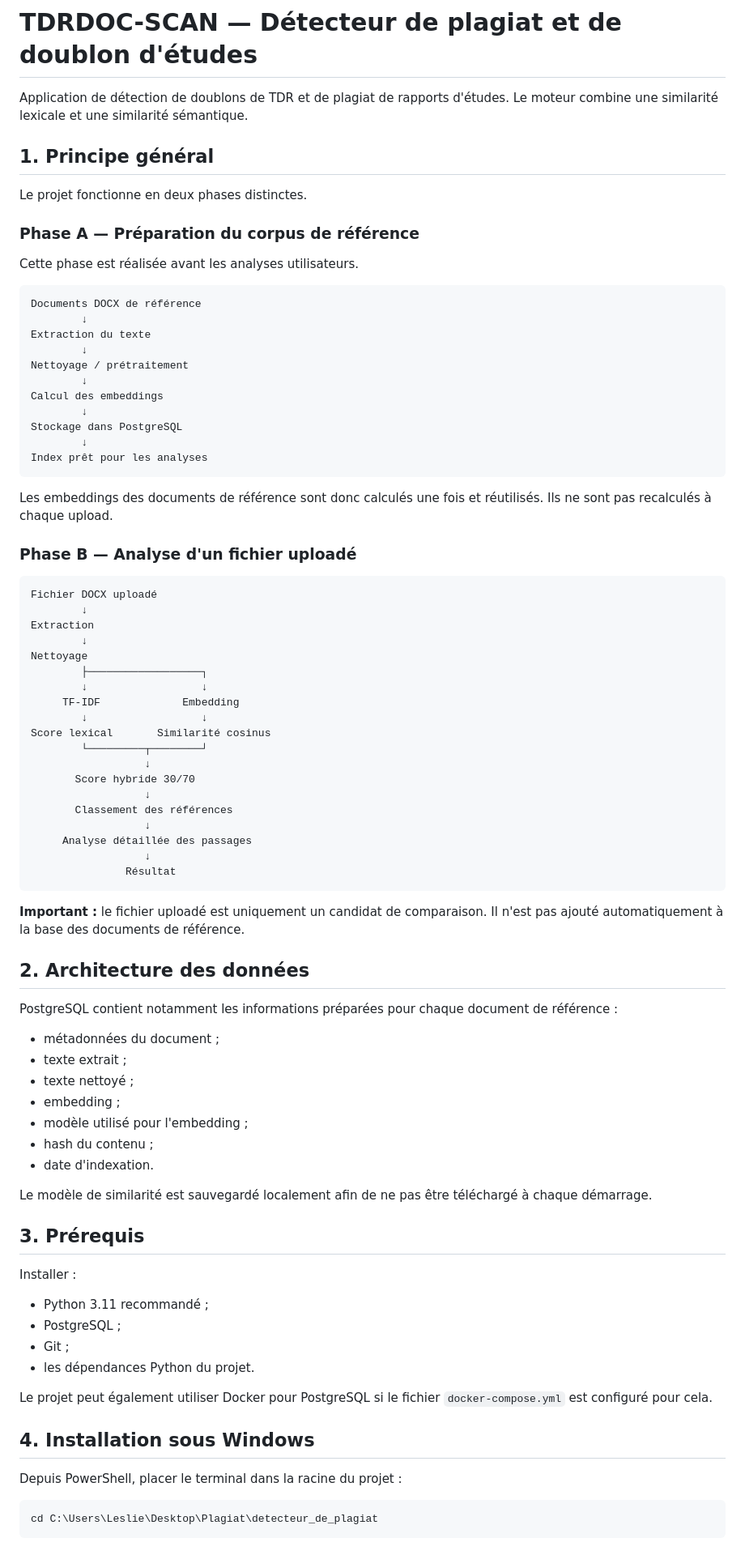
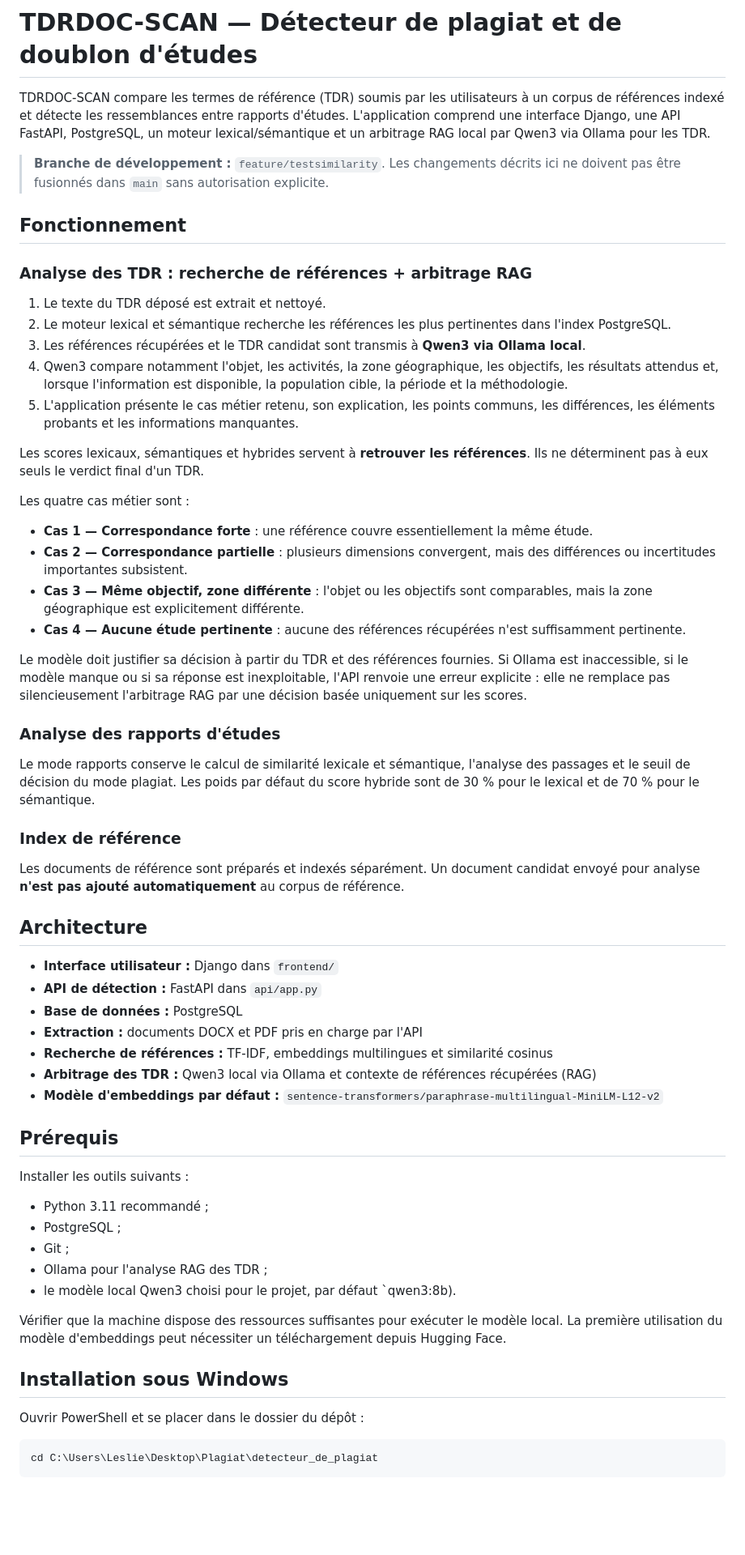
Before and after one commit to ZombreChristian/detecteur_de_plagiat, a Markdown page: README.md, the part around one of its changes. Shown at 81% size. Rendered like a GitHub page; blank space fills up the shorter version.

Commit message:
Update README for local Qwen3 RAG TDR workflow

````diff
--- a/README.md
+++ b/README.md
@@ -1,85 +1,62 @@
 # TDRDOC-SCAN — Détecteur de plagiat et de doublon d'études
 
-Application de détection de doublons de TDR et de plagiat de rapports d'études. Le moteur combine une similarité lexicale et une similarité sémantique.
+TDRDOC-SCAN compare les termes de référence (TDR) soumis par les utilisateurs à un corpus de références indexé et détecte les ressemblances entre rapports d'études. L'application comprend une interface Django, une API FastAPI, PostgreSQL, un moteur lexical/sémantique et un arbitrage RAG local par Qwen3 via Ollama pour les TDR.
 
-## 1. Principe général
+> **Branche de développement :** `feature/testsimilarity`. Les changements décrits ici ne doivent pas être fusionnés dans `main` sans autorisation explicite.
 
-Le projet fonctionne en deux phases distinctes.
+## Fonctionnement
 
-### Phase A — Préparation du corpus de référence
+### Analyse des TDR : recherche de références + arbitrage RAG
 
-Cette phase est réalisée avant les analyses utilisateurs.
+1. Le texte du TDR déposé est extrait et nettoyé.
+2. Le moteur lexical et sémantique recherche les références les plus pertinentes dans l'index PostgreSQL.
+3. Les références récupérées et le TDR candidat sont transmis à **Qwen3 via Ollama local**.
+4. Qwen3 compare notamment l'objet, les activités, la zone géographique, les objectifs, les résultats attendus et, lorsque l'information est disponible, la population cible, la période et la méthodologie.
+5. L'application présente le cas métier retenu, son explication, les points communs, les différences, les éléments probants et les informations manquantes.
 
-```text
-Documents DOCX de référence
-        ↓
-Extraction du texte
-        ↓
-Nettoyage / prétraitement
-        ↓
-Calcul des embeddings
-        ↓
-Stockage dans PostgreSQL
-        ↓
-Index prêt pour les analyses
-```
+Les scores lexicaux, sémantiques et hybrides servent à **retrouver les références**. Ils ne déterminent pas à eux seuls le verdict final d'un TDR.
 
-Les embeddings des documents de référence sont donc calculés une fois et réutilisés. Ils ne sont pas recalculés à chaque upload.
+Les quatre cas métier sont :
+- **Cas 1 — Correspondance forte** : une référence couvre essentiellement la même étude.
+- **Cas 2 — Correspondance partielle** : plusieurs dimensions convergent, mais des différences ou incertitudes importantes subsistent.
+- **Cas 3 — Même objectif, zone différente** : l'objet ou les objectifs sont comparables, mais la zone géographique est explicitement différente.
+- **Cas 4 — Aucune étude pertinente** : aucune des références récupérées n'est suffisamment pertinente.
 
-### Phase B — Analyse d'un fichier uploadé
+Le modèle doit justifier sa décision à partir du TDR et des références fournies. Si Ollama est inaccessible, si le modèle manque ou si sa réponse est inexploitable, l'API renvoie une erreur explicite : elle ne remplace pas silencieusement l'arbitrage RAG par une décision basée uniquement sur les scores.
 
-```text
-Fichier DOCX uploadé
-        ↓
-Extraction
-        ↓
-Nettoyage
-        ├──────────────────┐
-        ↓                  ↓
-     TF-IDF             Embedding
-        ↓                  ↓
-Score lexical       Similarité cosinus
-        └─────────┬────────┘
-                  ↓
-       Score hybride 30/70
-                  ↓
-       Classement des références
-                  ↓
-     Analyse détaillée des passages
-                  ↓
-               Résultat
-```
+### Analyse des rapports d'études
 
-**Important :** le fichier uploadé est uniquement un candidat de comparaison. Il n'est pas ajouté automatiquement à la base des documents de référence.
+Le mode rapports conserve le calcul de similarité lexicale et sémantique, l'analyse des passages et le seuil de décision du mode plagiat. Les poids par défaut du score hybride sont de 30 % pour le lexical et de 70 % pour le sémantique.
 
-## 2. Architecture des données
+### Index de référence
 
-PostgreSQL contient notamment les informations préparées pour chaque document de référence :
+Les documents de référence sont préparés et indexés séparément. Un document candidat envoyé pour analyse **n'est pas ajouté automatiquement** au corpus de référence.
 
-- métadonnées du document ;
-- texte extrait ;
-- texte nettoyé ;
-- embedding ;
-- modèle utilisé pour l'embedding ;
-- hash du contenu ;
-- date d'indexation.
+## Architecture
 
-Le modèle de similarité est sauvegardé localement afin de ne pas être téléchargé à chaque démarrage.
+- **Interface utilisateur :** Django dans `frontend/`
+- **API de détection :** FastAPI dans `api/app.py`
+- **Base de données :** PostgreSQL
+- **Extraction :** documents DOCX et PDF pris en charge par l'API
+- **Recherche de références :** TF-IDF, embeddings multilingues et similarité cosinus
+- **Arbitrage des TDR :** Qwen3 local via Ollama et contexte de références récupérées (RAG)
+- **Modèle d'embeddings par défaut :** `sentence-transformers/paraphrase-multilingual-MiniLM-L12-v2`
 
-## 3. Prérequis
+## Prérequis
 
-Installer :
+Installer les outils suivants :
 
 - Python 3.11 recommandé ;
 - PostgreSQL ;
 - Git ;
-- les dépendances Python du projet.
+- Ollama pour l'analyse RAG des TDR ;
+- le modèle local Qwen3 choisi pour le projet, par défaut `qwen3:8b).
 
-Le projet peut également utiliser Docker pour PostgreSQL si le fichier `docker-compose.yml` est configuré pour cela.
+Vérifier que la machine dispose des ressources suffisantes pour exécuter le modèle local. La première utilisation du modèle d'embeddings peut nécessiter un téléchargement depuis Hugging Face.
 
-## 4. Installation sous Windows
+## Installation sous Windows
 
-Depuis PowerShell, placer le terminal dans la racine du projet :
+Ouvrir PowerShell et se placer dans le dossier du dépôt :
 
 ```powershell
 cd C:\Users\Leslie\Desktop\Plagiat\detecteur_de_plagiat
````
Also changed, not shown: other parts of README.md (+83 -199 lines).
